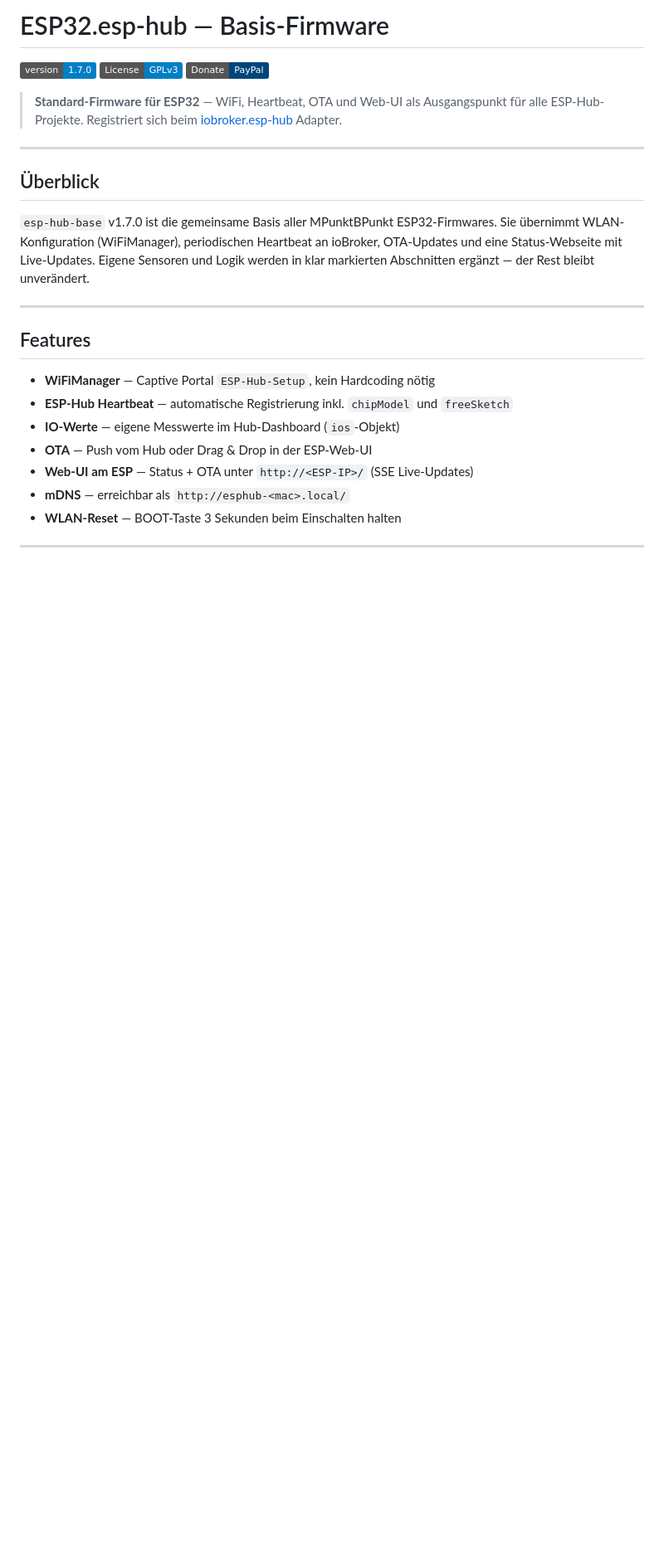
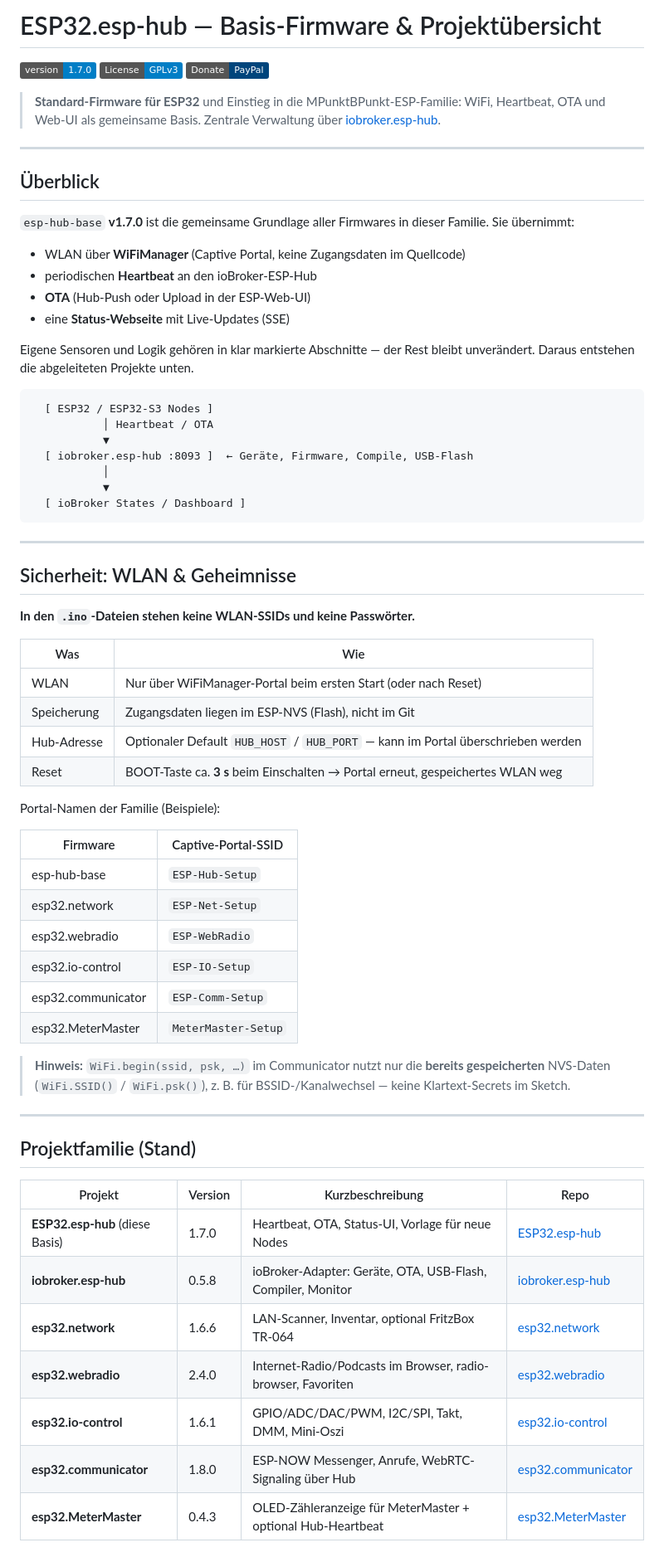
Before and after one commit to MPunktBPunkt/ESP32.esp-hub, a Markdown page: README.md, the part around one of its changes. Shown at 83% size. Rendered like a GitHub page; badges without logos; blank space fills up the shorter version.

````diff
--- a/README.md
+++ b/README.md
@@ -1,25 +1,71 @@
-# ESP32.esp-hub — Basis-Firmware
+# ESP32.esp-hub — Basis-Firmware & Projektübersicht
 
 ![Version](https://img.shields.io/badge/version-1.7.0-blue)
 [![License: GPL v3](https://img.shields.io/badge/License-GPLv3-blue.svg)](https://www.gnu.org/licenses/gpl-3.0)
 [![Donate](https://img.shields.io/badge/Donate-PayPal-00457C.svg?logo=paypal)](https://www.paypal.com/donate/?business=martin%40bchmnn.de&currency_code=EUR)
 
-> **Standard-Firmware für ESP32** — WiFi, Heartbeat, OTA und Web-UI als Ausgangspunkt für alle ESP-Hub-Projekte. Registriert sich beim [iobroker.esp-hub](https://github.com/MPunktBPunkt/iobroker.esp-hub) Adapter.
+> **Standard-Firmware für ESP32** und Einstieg in die MPunktBPunkt-ESP-Familie: WiFi, Heartbeat, OTA und Web-UI als gemeinsame Basis. Zentrale Verwaltung über [iobroker.esp-hub](https://github.com/MPunktBPunkt/iobroker.esp-hub).
 
 ---
 
 ## Überblick
 
-`esp-hub-base` v1.7.0 ist die gemeinsame Basis aller MPunktBPunkt ESP32-Firmwares. Sie übernimmt WLAN-Konfiguration (WiFiManager), periodischen Heartbeat an ioBroker, OTA-Updates und eine Status-Webseite mit Live-Updates. Eigene Sensoren und Logik werden in klar markierten Abschnitten ergänzt — der Rest bleibt unverändert.
+`esp-hub-base` **v1.7.0** ist die gemeinsame Grundlage aller Firmwares in dieser Familie. Sie übernimmt:
+
+- WLAN über **WiFiManager** (Captive Portal, keine Zugangsdaten im Quellcode)
+- periodischen **Heartbeat** an den ioBroker-ESP-Hub
+- **OTA** (Hub-Push oder Upload in der ESP-Web-UI)
+- eine **Status-Webseite** mit Live-Updates (SSE)
+
+Eigene Sensoren und Logik gehören in klar markierte Abschnitte — der Rest bleibt unverändert. Daraus entstehen die abgeleiteten Projekte unten.
+
+```text
+  [ ESP32 / ESP32-S3 Nodes ]
+           │ Heartbeat / OTA
+           ▼
+  [ iobroker.esp-hub :8093 ]  ← Geräte, Firmware, Compile, USB-Flash
+           │
+           ▼
+  [ ioBroker States / Dashboard ]
+```
 
 ---
 
-## Features
+## Sicherheit: WLAN & Geheimnisse
 
-- **WiFiManager** — Captive Portal `ESP-Hub-Setup`, kein Hardcoding nötig
-- **ESP-Hub Heartbeat** — automatische Registrierung inkl. `chipModel` und `freeSketch`
-- **IO-Werte** — eigene Messwerte im Hub-Dashboard (`ios`-Objekt)
-- **OTA** — Push vom Hub oder Drag & Drop in der ESP-Web-UI
-- **Web-UI am ESP** — Status + OTA unter `http://<ESP-IP>/` (SSE Live-Updates)
-- **mDNS** — erreichbar als `http://esphub-<mac>.local/`
-- **WLAN-Reset** — BOOT-Taste 3 Sekunden beim Einschalten halten
+**In den `.ino`-Dateien stehen keine WLAN-SSIDs und keine Passwörter.**
+
+| Was | Wie |
+|-----|-----|
+| WLAN | Nur über WiFiManager-Portal beim ersten Start (oder nach Reset) |
+| Speicherung | Zugangsdaten liegen im ESP-NVS (Flash), nicht im Git |
+| Hub-Adresse | Optionaler Default `HUB_HOST` / `HUB_PORT` — kann im Portal überschrieben werden |
+| Reset | BOOT-Taste ca. **3 s** beim Einschalten → Portal erneut, gespeichertes WLAN weg |
+
+Portal-Namen der Familie (Beispiele):
+
+| Firmware | Captive-Portal-SSID |
+|----------|---------------------|
+| esp-hub-base | `ESP-Hub-Setup` |
+| esp32.network | `ESP-Net-Setup` |
+| esp32.webradio | `ESP-WebRadio` |
+| esp32.io-control | `ESP-IO-Setup` |
+| esp32.communicator | `ESP-Comm-Setup` |
+| esp32.MeterMaster | `MeterMaster-Setup` |
+
+> **Hinweis:** `WiFi.begin(ssid, psk, …)` im Communicator nutzt nur die **bereits gespeicherten** NVS-Daten (`WiFi.SSID()` / `WiFi.psk()`), z. B. für BSSID-/Kanalwechsel — keine Klartext-Secrets im Sketch.
+
+---
+
+## Projektfamilie (Stand)
+
+| Projekt | Version | Kurzbeschreibung | Repo |
+|---------|---------|------------------|------|
+| **ESP32.esp-hub** (diese Basis) | 1.7.0 | Heartbeat, OTA, Status-UI, Vorlage für neue Nodes | [ESP32.esp-hub](https://github.com/MPunktBPunkt/ESP32.esp-hub) |
+| **iobroker.esp-hub** | 0.5.8 | ioBroker-Adapter: Geräte, OTA, USB-Flash, Compiler, Monitor | [iobroker.esp-hub](https://github.com/MPunktBPunkt/iobroker.esp-hub) |
+| **esp32.network** | 1.6.6 | LAN-Scanner, Inventar, optional FritzBox TR-064 | [esp32.network](https://github.com/MPunktBPunkt/esp32.network) |
+| **esp32.webradio** | 2.4.0 | Internet-Radio/Podcasts im Browser, radio-browser, Favoriten | [esp32.webradio](https://github.com/MPunktBPunkt/esp32.webradio) |
+| **esp32.io-control** | 1.6.1 | GPIO/ADC/DAC/PWM, I2C/SPI, Takt, DMM, Mini-Oszi | [esp32.io-control](https://github.com/MPunktBPunkt/esp32.io-control) |
+| **esp32.communicator** | 1.8.0 | ESP-NOW Messenger, Anrufe, WebRTC-Signaling über Hub | [esp32.communicator](https://github.com/MPunktBPunkt/esp32.communicator) |
+| **esp32.MeterMaster** | 0.4.3 | OLED-Zähleranzeige für MeterMaster + optional Hub-Heartbeat | [esp32.MeterMaster](https://github.com/MPunktBPunkt/esp32.MeterMaster) |
+
````
Also changed, not shown: other parts of README.md (+61 -25 lines).
